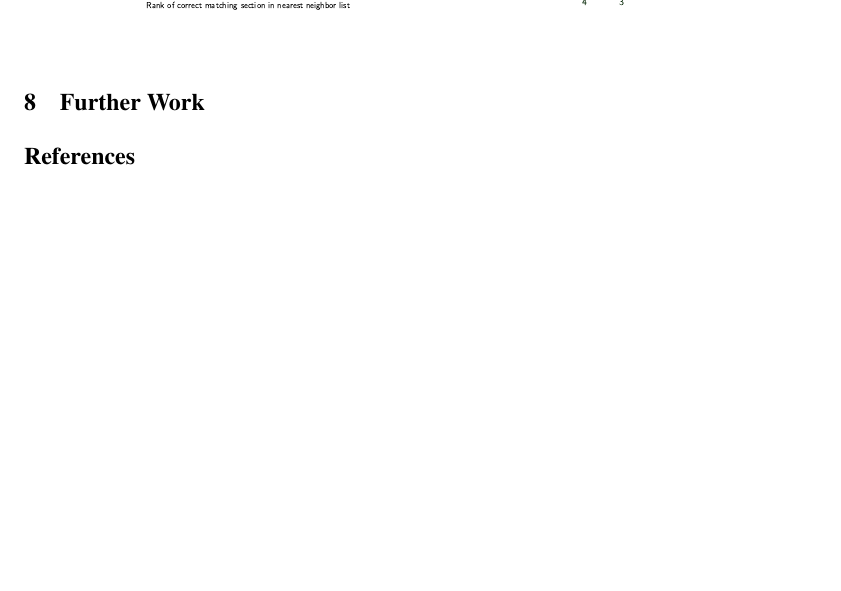
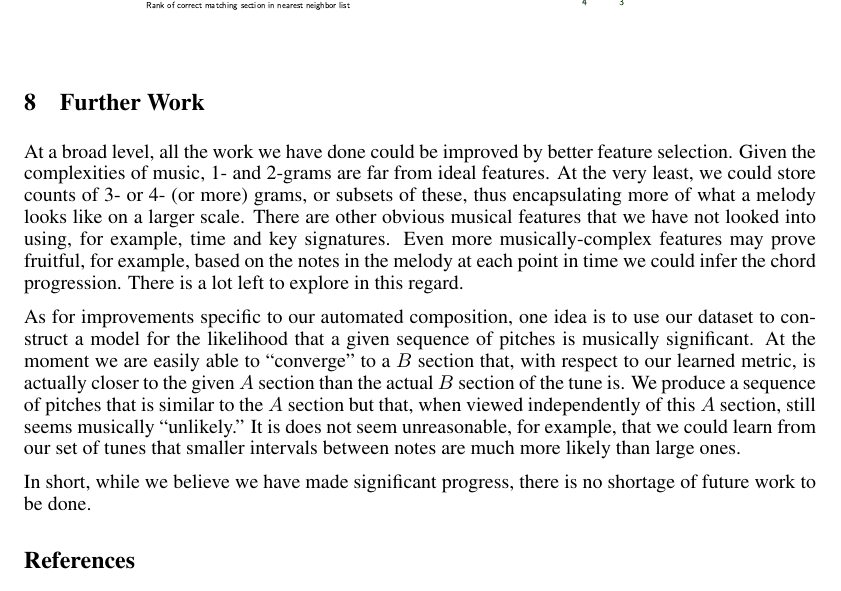
Before and after one commit to zhanrnl/cs229-project, a LaTeX document (writeups/final.tex): part of page 4 of 4, cut so that both start at the same text, the shorter picture padded with empty space. Compiled offline with pdfLaTeX.

Commit message:
Future work

```diff
--- a/writeups/final.tex
+++ b/writeups/final.tex
@@ -217,9 +217,29 @@ the same as that of the tune and the intervals between consecutive notes are, on
 average, smaller.
 
 \section{Further Work}
-%TODO: Lennart
+At a broad level, all the work we have done could be improved by better feature
+selection. Given the complexities of music, 1- and 2-grams are far from ideal
+features. At the very least, we could store counts of 3- or 4- (or more) grams,
+or subsets of these, thus encapsulating more of what a melody looks like on a
+larger scale. There are other obvious musical features that we have not looked
+into using, for example, time and key signatures. Even more musically-complex
+features may prove fruitful, for example, based on the notes in the melody at
+each point in time we could infer the chord progression. There is a lot left
+to explore in this regard.
 
+As for improvements specific to our automated composition, one idea is to
+use our dataset to construct a model for the likelihood that a given sequence
+of pitches is musically significant. At the moment we are easily able to
+``converge'' to a $B$ section that, with respect to our learned metric, is
+actually closer to the given $A$ section than the actual $B$ section of the
+tune is. We produce a sequence of pitches that is similar to the $A$ section
+but that, when viewed independently of this $A$ section, still seems musically
+``unlikely.'' It is does not seem unreasonable, for example, that we could
+learn from our set of tunes that smaller intervals between notes are much more
+likely than large ones.
 
+In short, while we believe we have made significant progress, there is no
+shortage of future work to be done.
 
 %I gave up. We're using this instead of the BibTex database. (ED)
 %Format is "\bibitem{cite_key} bibliographic information ...."
```
